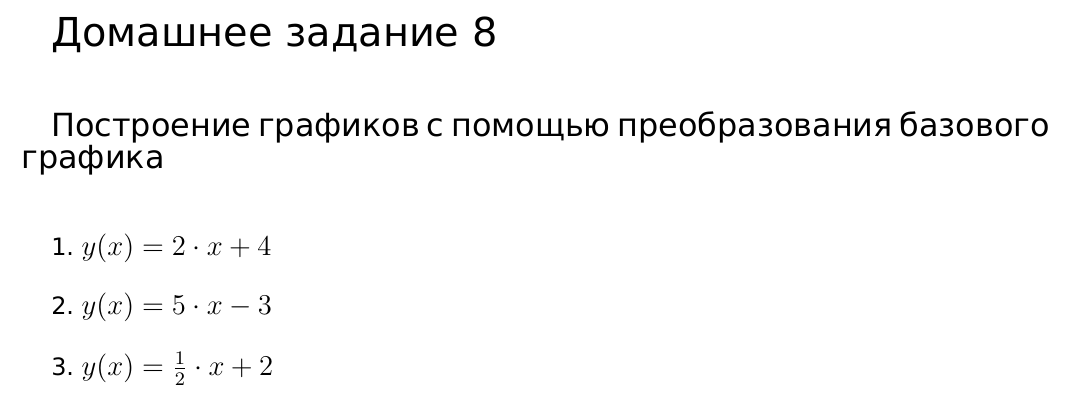
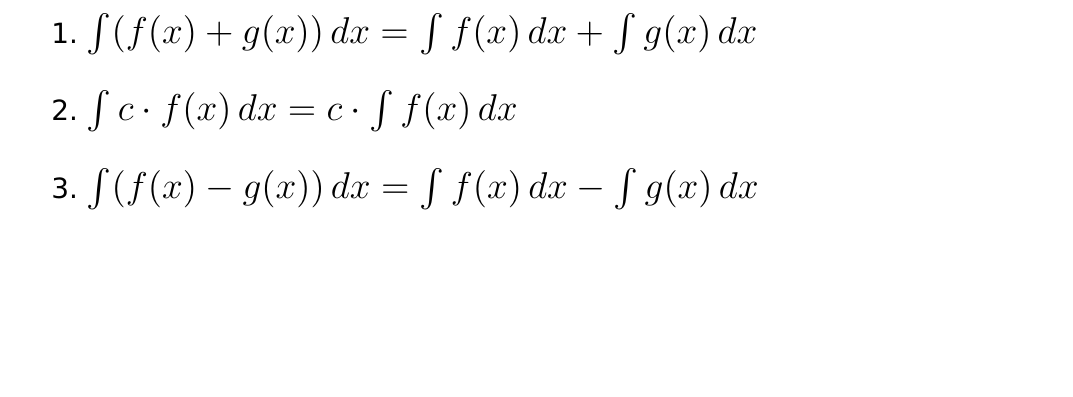
Before and after one commit to mishabogdanov5/homework-tex, a LaTeX problem sheet (hw3.tex): part of the page, cut at the place of the change, the shorter picture padded with empty space. Compiled offline with XeLaTeX.

Commit message:
feat: list of integrals and integral rules for Gleb 1

```diff
--- a/hw3.tex
+++ b/hw3.tex
@@ -23,26 +23,28 @@
 
 \begin{document}
 
-{\fontsize{20}{18} \selectfont Домашнее задание 8}
+{\fontsize{20}{18} \selectfont}
 
 \vspace{1cm}
 
-{\fontsize{16}{14} \selectfont Построение графиков с помощью преобразования базового графика}
+{\fontsize{16}{14} \selectfont }
 
 \vspace{1cm}
 
 
 
-{\fontsize{12}{10} \selectfont
-    1.\ \scalebox{1.2}{$y(x) = 2 \cdot x + 4$}
+{\fontsize{14}{10} \selectfont
 
-    \vspace{0.5cm}
+1.\ \scalebox{1.3}{$\int (f(x) + g(x)) \, dx = \int f(x) \, dx + \int g(x) \, dx$}
 
-    2.\ \scalebox{1.2}{$y(x) = 5 \cdot x - 3$}
+\vspace{0.6cm}
 
-    \vspace{0.5cm}
+2.\ \scalebox{1.3}{$\int c \cdot f(x) \, dx = c \cdot \int f(x) \, dx$}
 
-    3.\ \scalebox{1.2}{$y(x) = \frac{1}{2} \cdot x + 2$}
+\vspace{0.6cm}
+
+3.\ \scalebox{1.3}{$\int (f(x) - g(x)) \, dx = \int f(x) \, dx - \int g(x) \, dx$}
 }
 
+
 \end{document}
```
Also changed, not shown: home_works-school/Глеб3131-свойства-интегралов.png (added), home_works-school/Глеб3131-таблица-интегралов-1.png (added).
